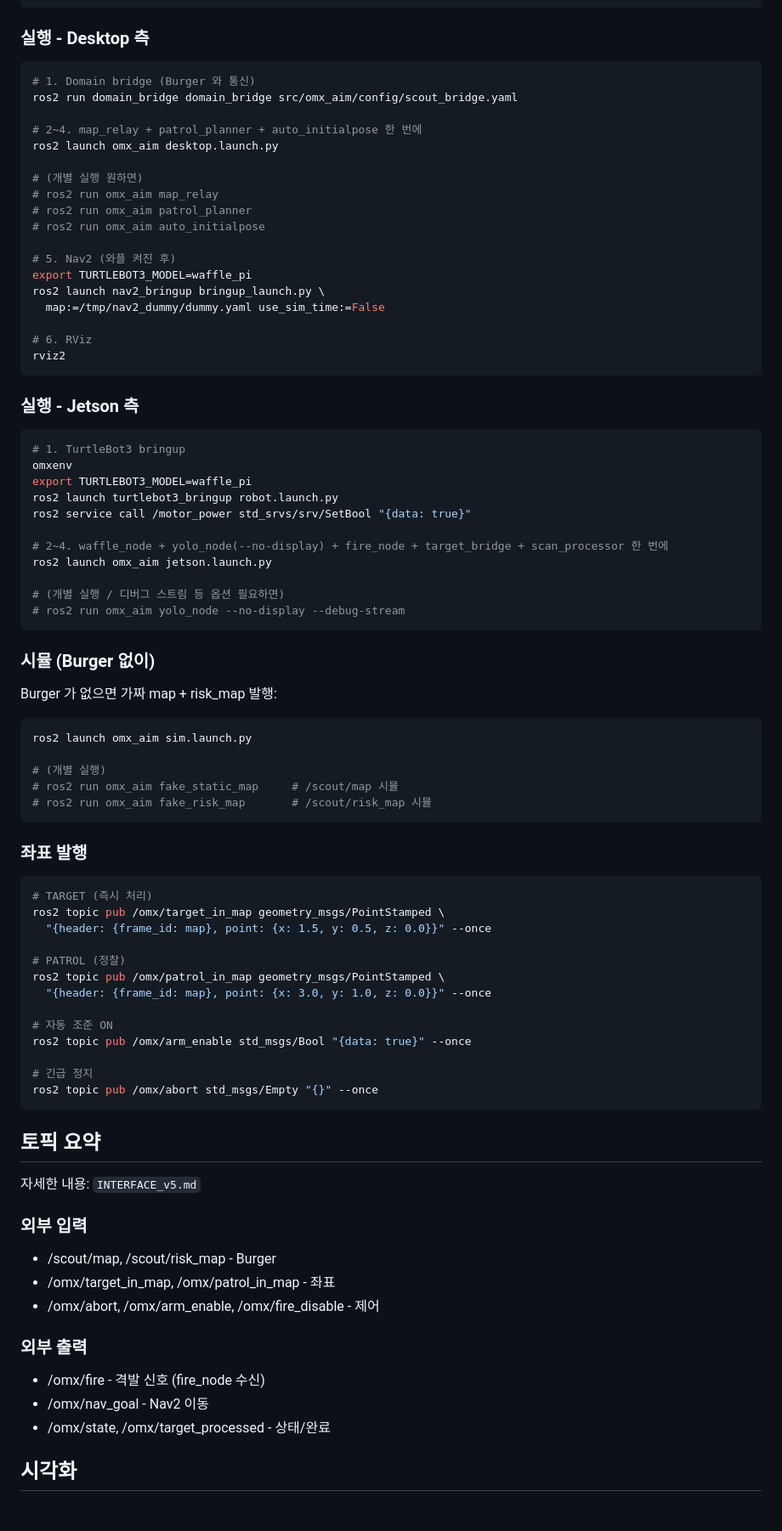
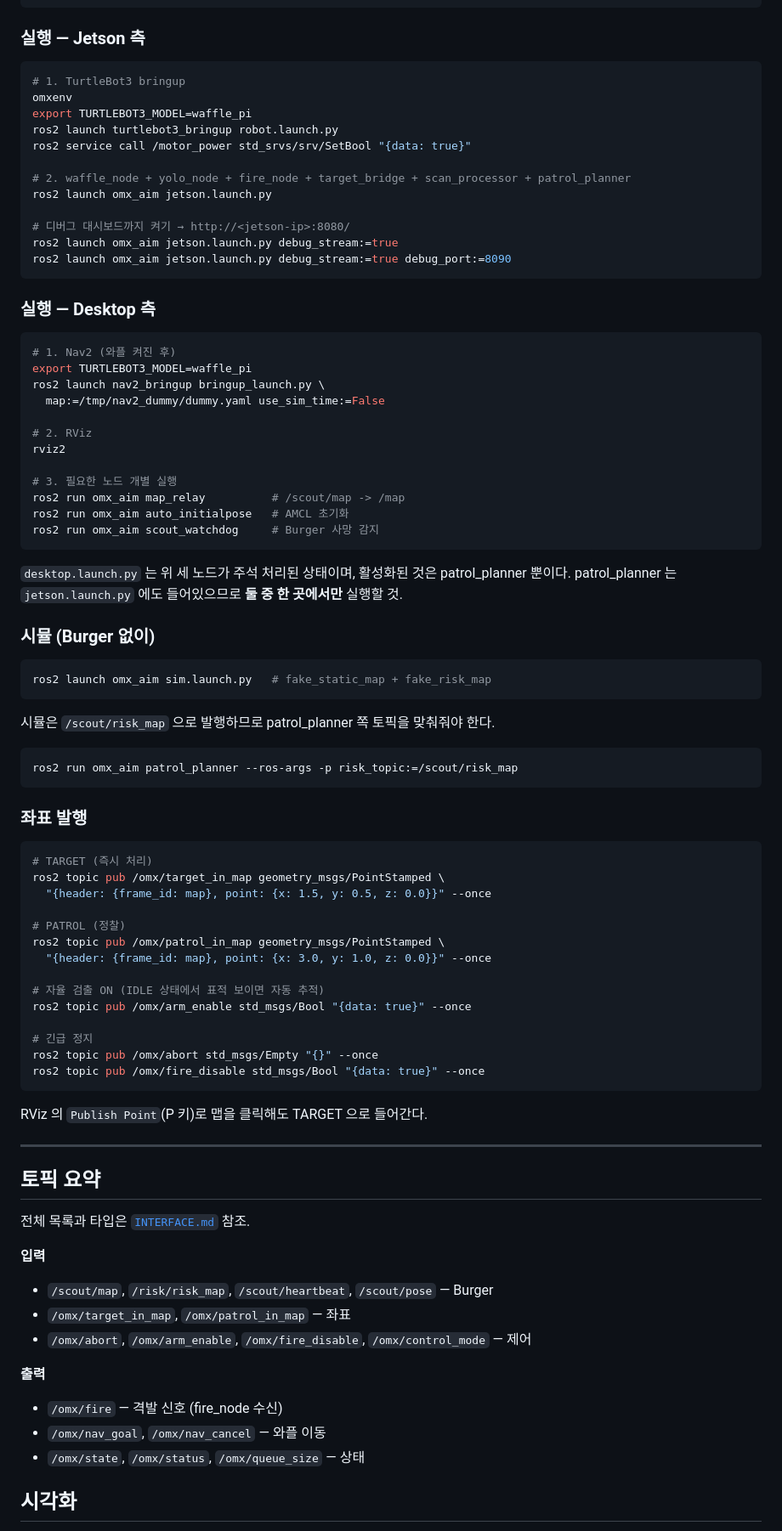
Before and after one commit to dladyddn133-creator/omx_aim, a Markdown page: README.md, the part around one of its changes. Shown at 85% size. Drawn GitHub-style.

````diff
--- a/README.md
+++ b/README.md
@@ -64,30 +87,7 @@ alias omxenv='source /opt/ros/jazzy/setup.bash && \
               cd ~/omx_aim'
 ```
 
-### 실행 - Desktop 측
-
-```bash
-# 1. Domain bridge (Burger 와 통신)
-ros2 run domain_bridge domain_bridge src/omx_aim/config/scout_bridge.yaml
-
-# 2~4. map_relay + patrol_planner + auto_initialpose 한 번에
-ros2 launch omx_aim desktop.launch.py
-
-# (개별 실행 원하면)
-# ros2 run omx_aim map_relay
-# ros2 run omx_aim patrol_planner
-# ros2 run omx_aim auto_initialpose
-
-# 5. Nav2 (와플 켜진 후)
-export TURTLEBOT3_MODEL=waffle_pi
-ros2 launch nav2_bringup bringup_launch.py \
-  map:=/tmp/nav2_dummy/dummy.yaml use_sim_time:=False
-
-# 6. RViz
-rviz2
-```
-
-### 실행 - Jetson 측
+### 실행 — Jetson 측
 
 ```bash
 # 1. TurtleBot3 bringup
@@ -96,23 +96,43 @@ export TURTLEBOT3_MODEL=waffle_pi
 ros2 launch turtlebot3_bringup robot.launch.py
 ros2 service call /motor_power std_srvs/srv/SetBool "{data: true}"
 
-# 2~4. waffle_node + yolo_node(--no-display) + fire_node + target_bridge + scan_processor 한 번에
+# 2. waffle_node + yolo_node + fire_node + target_bridge + scan_processor + patrol_planner
 ros2 launch omx_aim jetson.launch.py
 
-# (개별 실행 / 디버그 스트림 등 옵션 필요하면)
-# ros2 run omx_aim yolo_node --no-display --debug-stream
+# 디버그 대시보드까지 켜기 → http://<jetson-ip>:8080/
+ros2 launch omx_aim jetson.launch.py debug_stream:=true
+ros2 launch omx_aim jetson.launch.py debug_stream:=true debug_port:=8090
 ```
+
+### 실행 — Desktop 측
+
+```bash
+# 1. Nav2 (와플 켜진 후)
+export TURTLEBOT3_MODEL=waffle_pi
+ros2 launch nav2_bringup bringup_launch.py \
+  map:=/tmp/nav2_dummy/dummy.yaml use_sim_time:=False
+
+# 2. RViz
+rviz2
+
+# 3. 필요한 노드 개별 실행
+ros2 run omx_aim map_relay          # /scout/map -> /map
+ros2 run omx_aim auto_initialpose   # AMCL 초기화
+ros2 run omx_aim scout_watchdog     # Burger 사망 감지
+```
+
+`desktop.launch.py` 는 위 세 노드가 주석 처리된 상태이며, 활성화된 것은 patrol_planner 뿐이다. patrol_planner 는 `jetson.launch.py` 에도 들어있으므로 **둘 중 한 곳에서만** 실행할 것.
 
 ### 시뮬 (Burger 없이)
 
-Burger 가 없으면 가짜 map + risk_map 발행:
+```bash
+ros2 launch omx_aim sim.launch.py   # fake_static_map + fake_risk_map
+```
+
+시뮬은 `/scout/risk_map` 으로 발행하므로 patrol_planner 쪽 토픽을 맞춰줘야 한다.
 
 ```bash
-ros2 launch omx_aim sim.launch.py
-
-# (개별 실행)
-# ros2 run omx_aim fake_static_map     # /scout/map 시뮬
-# ros2 run omx_aim fake_risk_map       # /scout/risk_map 시뮬
+ros2 run omx_aim patrol_planner --ros-args -p risk_topic:=/scout/risk_map
 ```
 
 ### 좌표 발행
@@ -126,26 +146,31 @@ ros2 topic pub /omx/target_in_map geometry_msgs/PointStamped \
 ros2 topic pub /omx/patrol_in_map geometry_msgs/PointStamped \
   "{header: {frame_id: map}, point: {x: 3.0, y: 1.0, z: 0.0}}" --once
 
-# 자동 조준 ON
+# 자율 검출 ON (IDLE 상태에서 표적 보이면 자동 추적)
 ros2 topic pub /omx/arm_enable std_msgs/Bool "{data: true}" --once
 
 # 긴급 정지
 ros2 topic pub /omx/abort std_msgs/Empty "{}" --once
+ros2 topic pub /omx/fire_disable std_msgs/Bool "{data: true}" --once
 ```
+
+RViz 의 `Publish Point`(P 키)로 맵을 클릭해도 TARGET 으로 들어간다.
+
+---
 
 ## 토픽 요약
 
-자세한 내용: `INTERFACE_v5.md`
+전체 목록과 타입은 [`INTERFACE.md`](INTERFACE.md) 참조.
 
-### 외부 입력
-- /scout/map, /scout/risk_map - Burger
-- /omx/target_in_map, /omx/patrol_in_map - 좌표
-- /omx/abort, /omx/arm_enable, /omx/fire_disable - 제어
+**입력**
+- `/scout/map`, `/risk/risk_map`, `/scout/heartbeat`, `/scout/pose` — Burger
+- `/omx/target_in_map`, `/omx/patrol_in_map` — 좌표
+- `/omx/abort`, `/omx/arm_enable`, `/omx/fire_disable`, `/omx/control_mode` — 제어
 
-### 외부 출력
-- /omx/fire - 격발 신호 (fire_node 수신)
-- /omx/nav_goal - Nav2 이동
-- /omx/state, /omx/target_processed - 상태/완료
+**출력**
+- `/omx/fire` — 격발 신호 (fire_node 수신)
+- `/omx/nav_goal`, `/omx/nav_cancel` — 와플 이동
+- `/omx/state`, `/omx/status`, `/omx/queue_size` — 상태
 
 ## 시각화
 
````
Also changed, not shown: other parts of README.md (+88 -49 lines).
